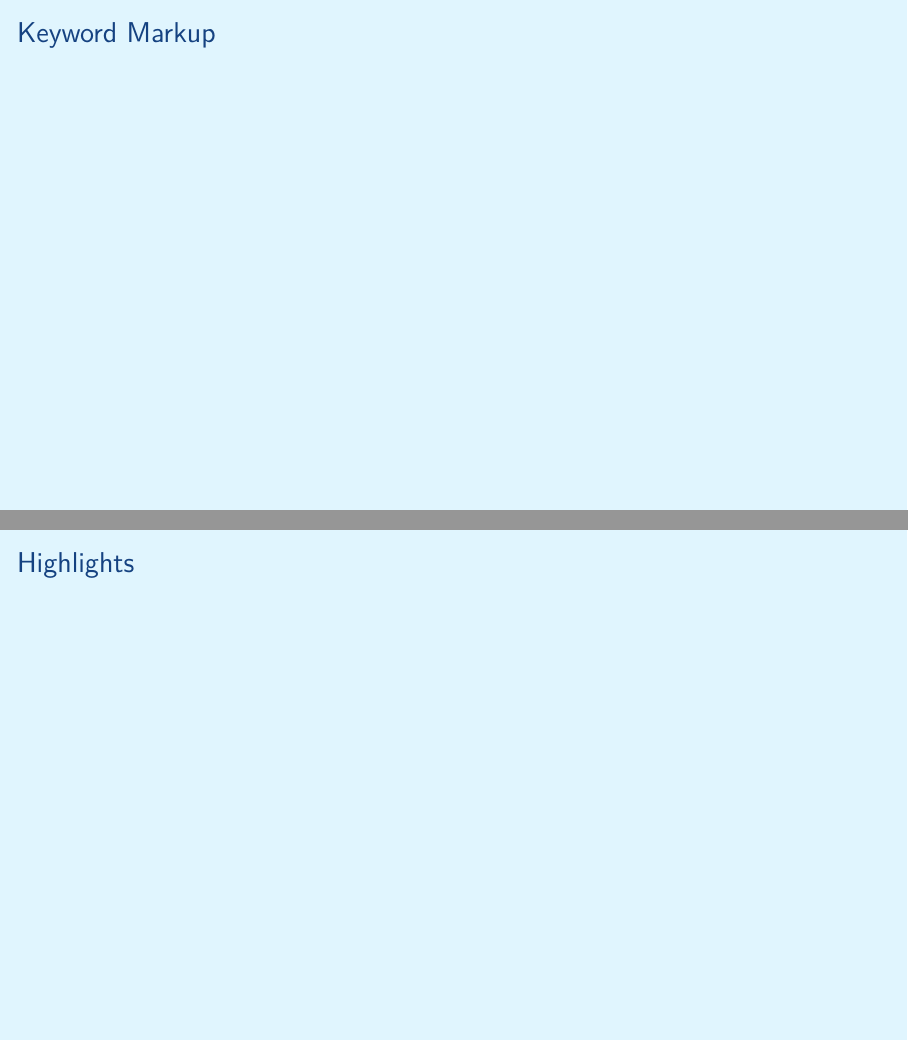
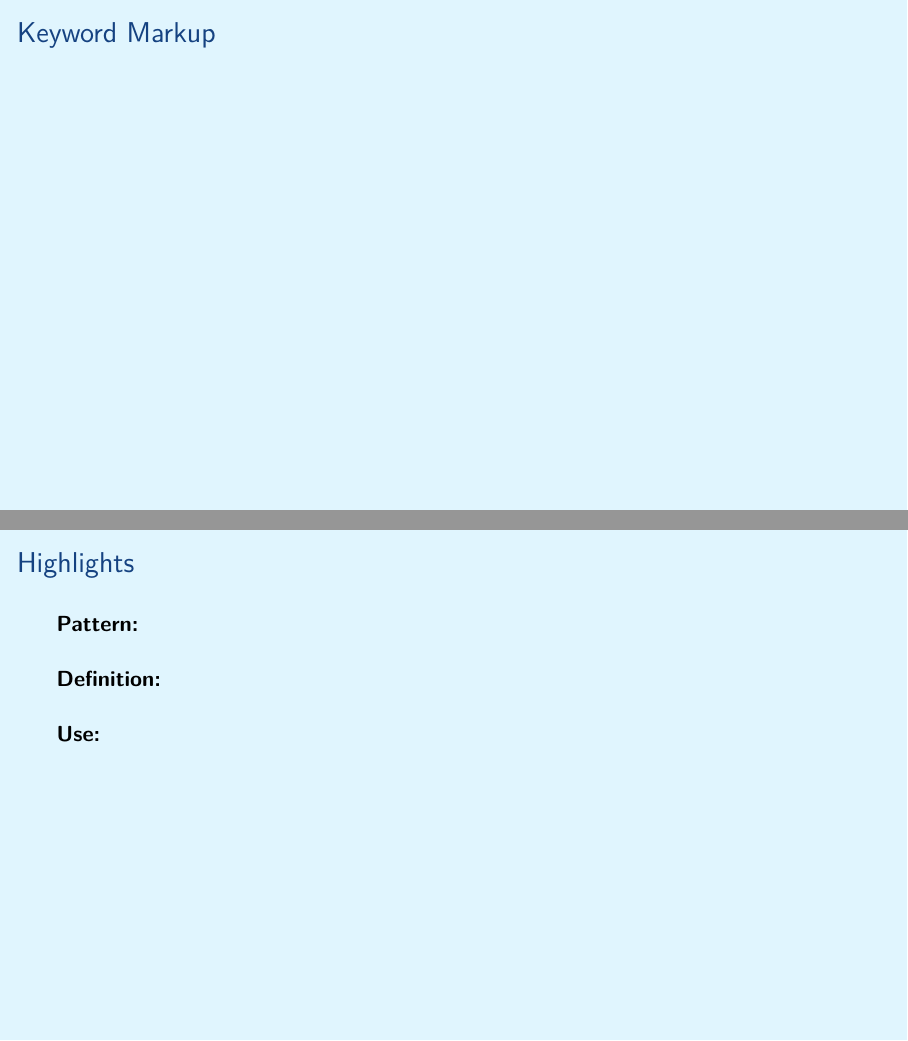
Before and after one commit to aslakjohansen/prosa-latex, LaTeX slides (doc/intermediate_presentation.tex, which reads doc/intermediate_contents.tex): pages 3 and 4 of 30, joined at a grey line. Compiled offline with XeLaTeX.

Commit message:
Made structural template for highlighting macros

```diff
--- a/doc/intermediate_contents.tex
+++ b/doc/intermediate_contents.tex
@@ -39,7 +39,13 @@
 \begin{frame}[fragile]
   \frametitle{Highlights}
   \vspace{3mm}
+  \textbf{Pattern:}
 
+  \vspace{5mm}
+  \textbf{Definition:}
+
+  \vspace{5mm}
+  \textbf{Use:}
 \end{frame}
 
 \subsection{Description Lists}
```
